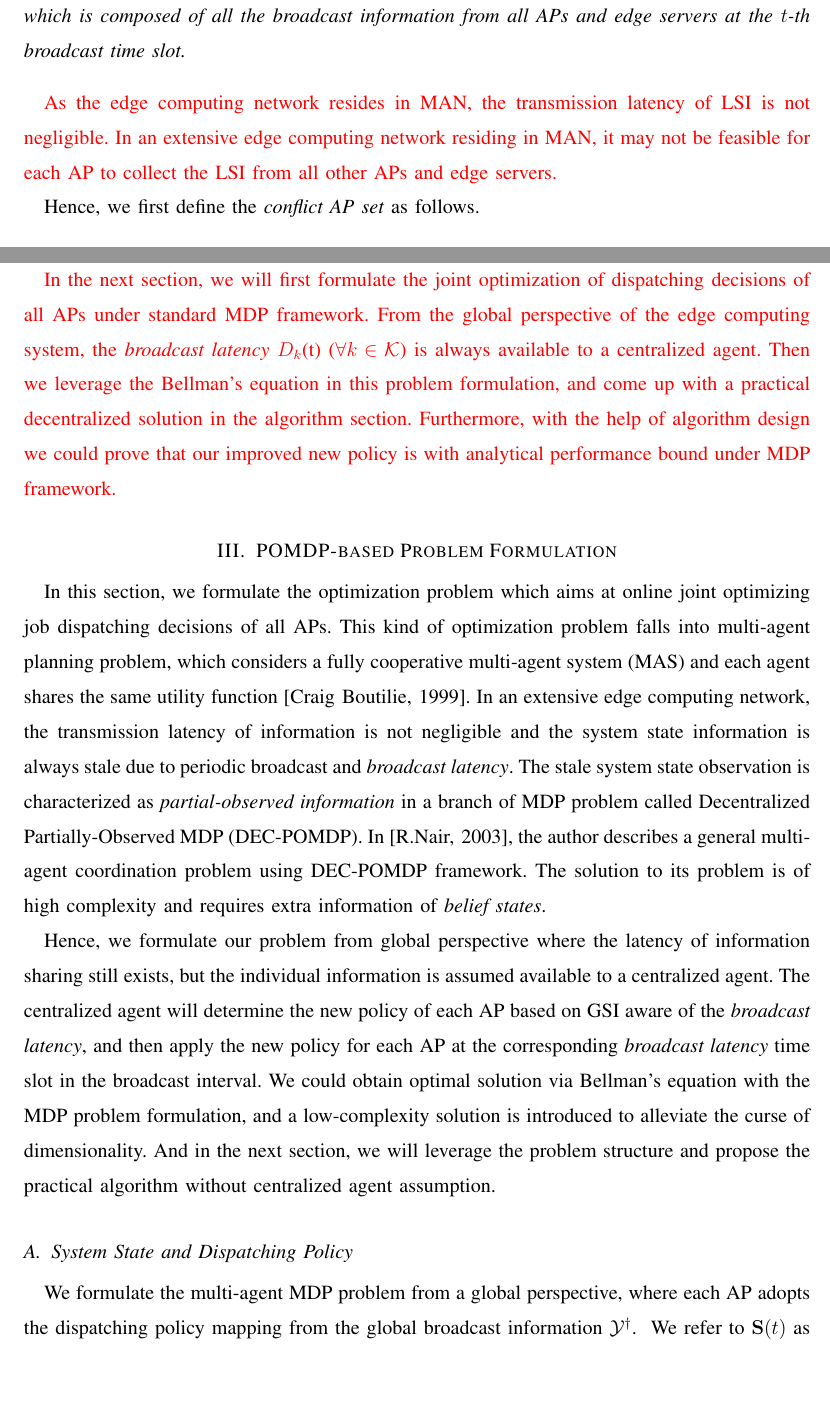
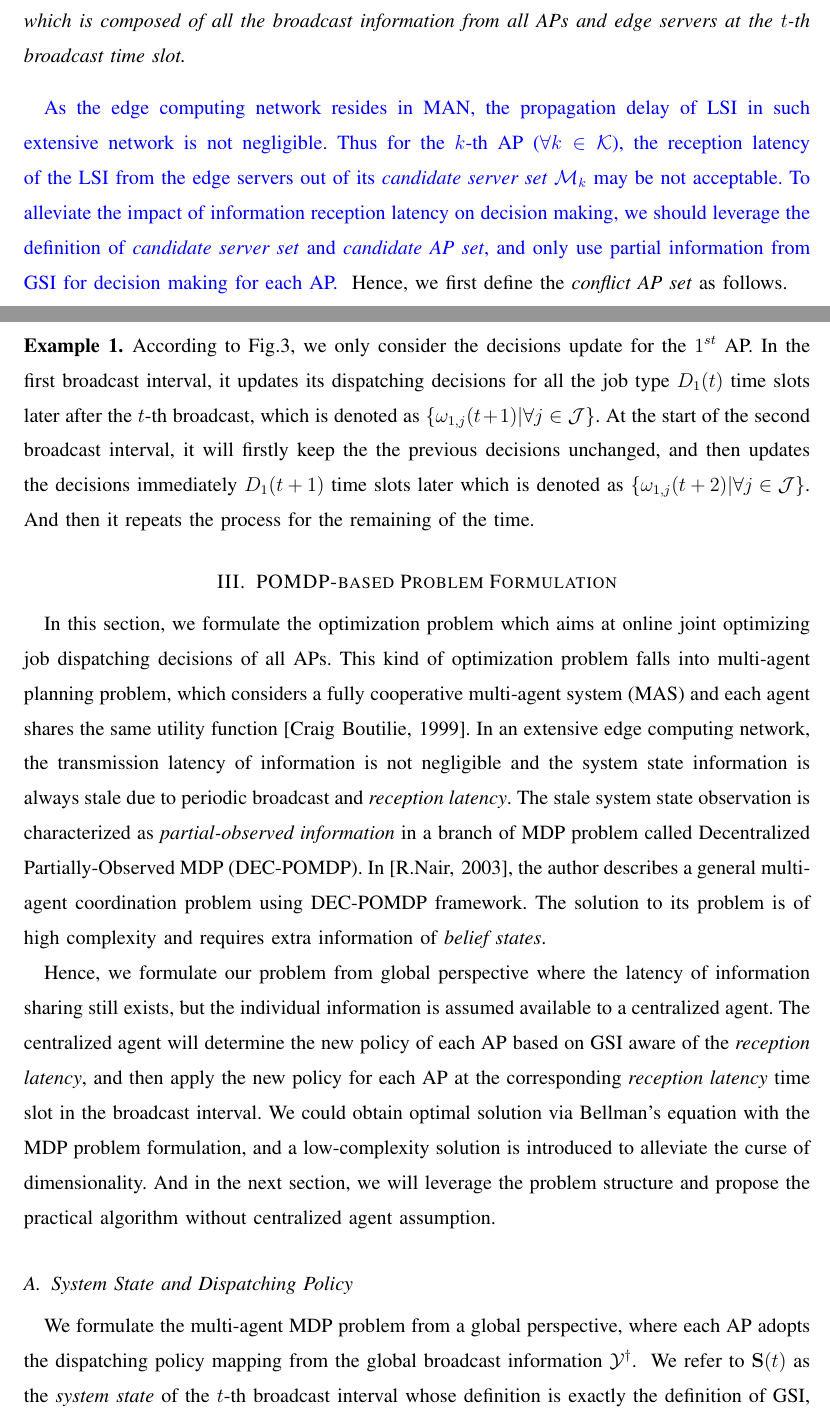
Before and after one commit to iamhyc/my-latex-collection, a LaTeX paper (main.tex, which reads src/03a-model.tex): two parts of pages 7 and 9 of 17, joined at a grey line, cut so that both start at the same text, the shorter picture padded with empty space. Compiled offline with pdfLaTeX; a missing bibliography style is replaced by a similar one.

Commit message:
temp 1824

```diff
--- a/main.tex
+++ b/main.tex
@@ -65,7 +65,7 @@
 \newcommand{\Policy}{\vecG{\Omega}}
 \newcommand{\BaseLine}{\vecG{\Pi}}
 %---------------------------------------------------------------%
-\newcommand{\brlatency}{\emph{broadcast latency}}
+\newcommand{\brlatency}{\emph{reception latency}}
 % \newcommand{\brpoint}{\emph{broadcast point}}
 
 \begin{document}
--- a/src/03a-model.tex
+++ b/src/03a-model.tex
@@ -99,19 +98,19 @@ We refer to \emph{global state information} (GSI) as the composition of all the
     which is composed of all the broadcast information from all APs and edge servers at the $t$-th broadcast time slot.
 \end{definition}
 
-\fixit{
 \begin{figure}[tp]
     \centering
     \includegraphics[width=0.80\textwidth]{images/conflict.pdf}
     \caption{The Example Illustration of Conflict Set and Partial Broadcast Information}
     \label{fig:conflict}
 \end{figure}
-    As the edge computing network resides in MAN, the transmission latency of LSI is not negligible.
-    In an extensive edge computing network residing in MAN, it may not be feasible for each AP to collect the LSI from all other APs and edge servers.
-    % to improve the system efficiency, we adapt OSI; (why it's enough for AP to make decision only with OSI?)
-}
 
 %NOTE: Conflict of AP set and partial information definition
+\comments{
+    As the edge computing network resides in MAN, the propagation delay of LSI in such extensive network is not negligible.
+    Thus for the $k$-th AP ($\forall k\in\apSet$), the reception latency of the LSI from the edge servers out of its \emph{candidate server set} $\esSet_{k}$ may be not acceptable.
+    To alleviate the impact of information reception latency on decision making, we should leverage the definition of \emph{candidate server set} and \emph{candidate AP set}, and only use partial information from GSI for decision making for each AP.
+}
 Hence, we first define the \emph{conflict AP set} as follows.
 \begin{definition}[Conflict AP Set]
     \begin{align}
@@ -149,10 +143,2 @@ We refer to $D_{k}(t)$ as the \brlatency of the $k$-th AP for the $t$-th broadca
 Hence, $D_{k}(t)$ follows some distribution with support $\set{1,\dots,t_B}$, i.e. the broadcast interval $t_B$ is set that the $k$-th AP ($\forall k\in\apSet$) could receive the complete OSI before the start of next broadcast interval.
 
-\fixit{
-    However, due to the randomness of \brlatency~which follows independent distribution of each AP, it's impossible to for any AP to obtain timely \brlatency~information of other APs in one broadcast interval.
-    Thus, the $k$-th AP could not determine the new policy in a fully cooperative way, while other APs also change their policies at their time slots receiving the GSI.
-
-    In the next section, we will first formulate the joint optimization of dispatching decisions of all APs under standard MDP framework.
-    From the global perspective of the edge computing system, the \brlatency~$D_{k}$(t) ($\forall k\in\apSet$) is always available to a centralized agent.
-    Then we leverage the Bellman's equation in this problem formulation, and come up with a practical decentralized solution in the algorithm section.
-    Furthermore, with the help of algorithm design we could prove that our improved new policy is with analytical performance bound under MDP framework.
@@ -160,6 +148,7 @@ Hence, $D_{k}(t)$ follows some distribution with support $\set{1,\dots,t_B}$, i.
+    According to Fig.\ref{fig:brd-timeline}, we only consider the decisions update for the $1^{st}$ AP.
+    In the first broadcast interval, it updates its dispatching decisions for all the job type $D_{1}(t)$ time slots later after the $t$-th broadcast, which is denoted as $\set{\omega_{1,j}(t+1) | \forall j\in\jSpace}$.
+    At the start of the second broadcast interval, it will firstly keep the the previous decisions unchanged, and then updates the decisions immediately $D_{1}(t+1)$ time slots later which is denoted as $\set{\omega_{1,j}(t+2) | \forall j\in\jSpace}$.
+    And then it repeats the process for the remaining of the time.
+\end{example}
 
 %----------------------------------------------------------------------------------------%
-\delete{v7}{
-    One simple example is given as follows.
-    \begin{example}
-        As depicted in \ref{fig:conflict}, there are 3 APs and 3 edge servers in the system.
@@ -169,2 +155,8 @@ Hence, $D_{k}(t)$ follows some distribution with support $\set{1,\dots,t_B}$, i.
-        \begin{align*}
-            \Obsv_{1} &= \set{ \mathcal{R}_{2} } \cup \set{ \mathcal{Q}_{1} }
+\delete{v8}{
+    % However, due to the randomness of \brlatency~which follows independent distribution of each AP, it's impossible to for any AP to obtain timely \brlatency~information of other APs in one broadcast interval.
+    % Thus, the $k$-th AP could not determine a new policy in a fully cooperative way, while other APs also change their policies at their time slots receiving the GSI.
+
+    % In the next section, we will first formulate the joint optimization of dispatching decisions of all APs under standard MDP framework.
+    % From the global perspective of the edge computing system, the \brlatency~$D_{k}$(t) ($\forall k\in\apSet$) is always available to a centralized agent.
+    % Then we leverage the Bellman's equation in this problem formulation, and come up with a practical decentralized solution in the algorithm section.
+    % Furthermore, with the help of algorithm design we could prove that our improved new policy is with analytical performance bound under MDP framework.
```
Also changed, not shown: src/03b-formulation.tex (+2 -1 lines), src/03a-model.tex (40 more changed lines). Lines whose indentation alone changed are shown as unchanged.
